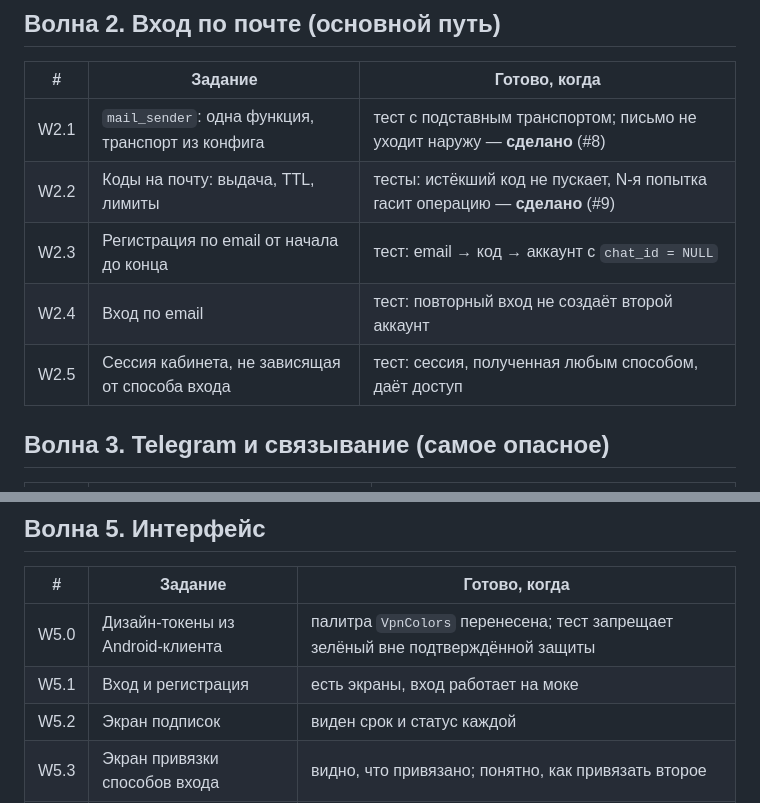
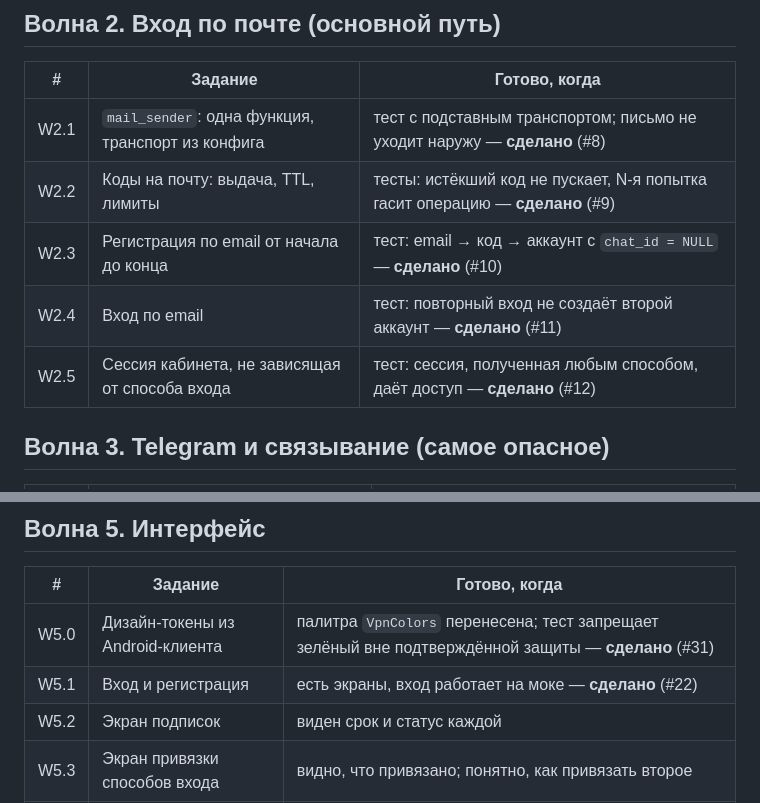
Before and after one commit to impossi8le/vpn-cabinet, a Markdown page: docs/plans/2026-10-17-cabinet-implementation.md, 2 parts joined by grey strips. GitHub-like rendering.

Commit message:
План: отмечены волны W2 и W5
22 задания из 29 сделаны. Осталось: интерфейс подписок и привязки (W5.2-W5.4)
и волна W6 — живой бэкенд, развёртывание и почта.

Co-Authored-By: Claude Haiku 3.5 <noreply@anthropic.com>

```diff
--- a/docs/plans/2026-10-17-cabinet-implementation.md
+++ b/docs/plans/2026-10-17-cabinet-implementation.md
@@ -31,9 +31,9 @@
 |---|---|---|
 | W2.1 | `mail_sender`: одна функция, транспорт из конфига | тест с подставным транспортом; письмо не уходит наружу — **сделано** (#8) |
 | W2.2 | Коды на почту: выдача, TTL, лимиты | тесты: истёкший код не пускает, N-я попытка гасит операцию — **сделано** (#9) |
-| W2.3 | Регистрация по email от начала до конца | тест: email → код → аккаунт с `chat_id = NULL` |
-| W2.4 | Вход по email | тест: повторный вход не создаёт второй аккаунт |
-| W2.5 | Сессия кабинета, не зависящая от способа входа | тест: сессия, полученная любым способом, даёт доступ |
+| W2.3 | Регистрация по email от начала до конца | тест: email → код → аккаунт с `chat_id = NULL` — **сделано** (#10) |
+| W2.4 | Вход по email | тест: повторный вход не создаёт второй аккаунт — **сделано** (#11) |
+| W2.5 | Сессия кабинета, не зависящая от способа входа | тест: сессия, полученная любым способом, даёт доступ — **сделано** (#12) |
 
 ## Волна 3. Telegram и связывание (самое опасное)
 
@@ -58,8 +58,8 @@
 
 | # | Задание | Готово, когда |
 |---|---|---|
-| W5.0 | Дизайн-токены из Android-клиента | палитра `VpnColors` перенесена; тест запрещает зелёный вне подтверждённой защиты |
-| W5.1 | Вход и регистрация | есть экраны, вход работает на моке |
+| W5.0 | Дизайн-токены из Android-клиента | палитра `VpnColors` перенесена; тест запрещает зелёный вне подтверждённой защиты — **сделано** (#31) |
+| W5.1 | Вход и регистрация | есть экраны, вход работает на моке — **сделано** (#22) |
 | W5.2 | Экран подписок | виден срок и статус каждой |
 | W5.3 | Экран привязки способов входа | видно, что привязано; понятно, как привязать второе |
 | W5.4 | Пустые и ошибочные состояния | нет подписок, истёкшая, заблокирован — у каждого свой текст |
```
